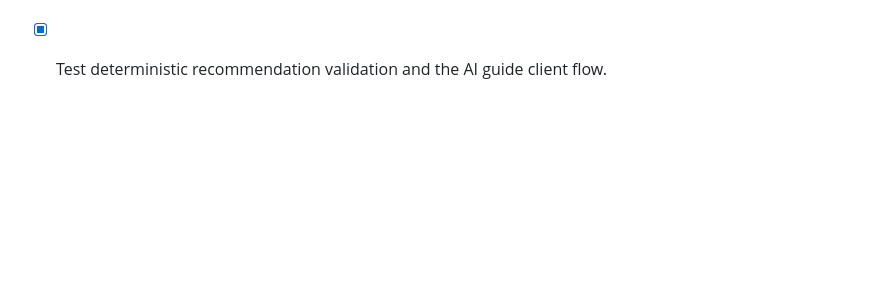
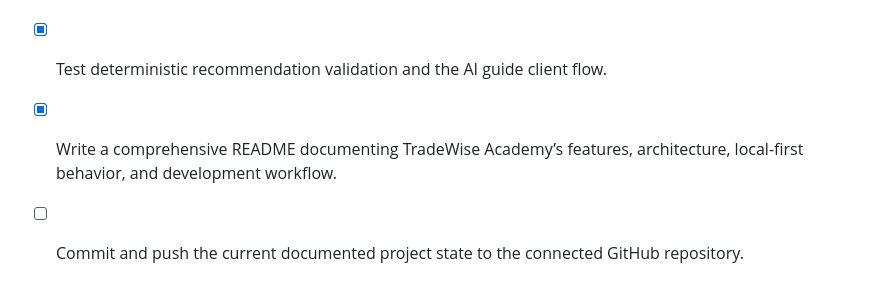
Before and after one commit to cvangavati/tradewise-academy, a Markdown page: todo.md, the part around the change. GitHub-like rendering; blank space fills up the shorter version.

Commit message:
docs: add TradeWise Academy README

```diff
--- a/todo.md
+++ b/todo.md
@@ -44,3 +44,5 @@
 - [x] Add a user-friendly AI search screen with loading, error, and recommendation-reason states.
 - [x] Keep AI output constrained to the existing educational catalog and add an explicit no-personalized-advice boundary.
 - [x] Test deterministic recommendation validation and the AI guide client flow.
+- [x] Write a comprehensive README documenting TradeWise Academy’s features, architecture, local-first behavior, and development workflow.
+- [ ] Commit and push the current documented project state to the connected GitHub repository.
```
Also changed, not shown: README.md (added, +95 -0 lines).
